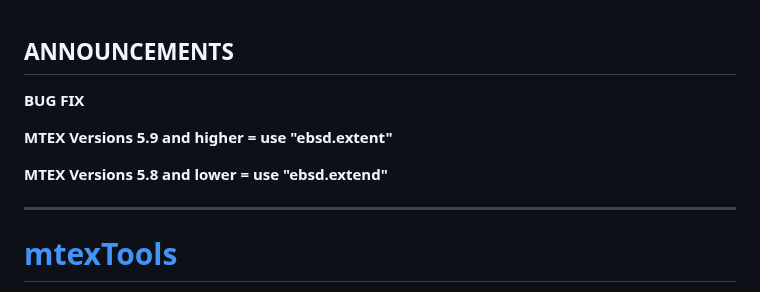
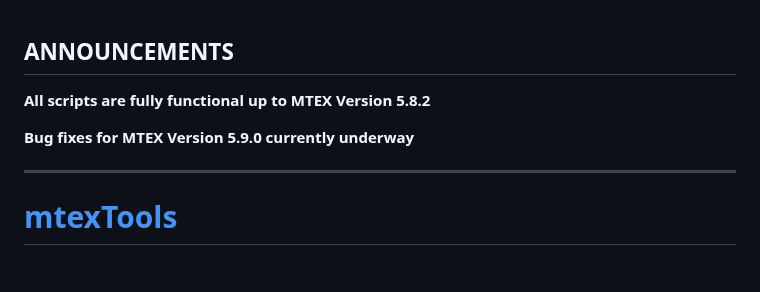
Before and after one commit to AzdiarGazder/mtexTools, a Markdown page: README.md, the part around the change. Rendered like a GitHub page; blank space fills up the shorter version.

```diff
--- a/README.md
+++ b/README.md
@@ -1,10 +1,8 @@
 ## ANNOUNCEMENTS
 
-**BUG FIX**
+**All scripts are fully functional up to MTEX Version 5.8.2**
 
-**MTEX Versions 5.9 and higher = use "ebsd.extent"**
-
-**MTEX Versions 5.8 and lower  = use "ebsd.extend"**
+**Bug fixes for MTEX Version 5.9.0 currently underway**
 
 ---
 
```
